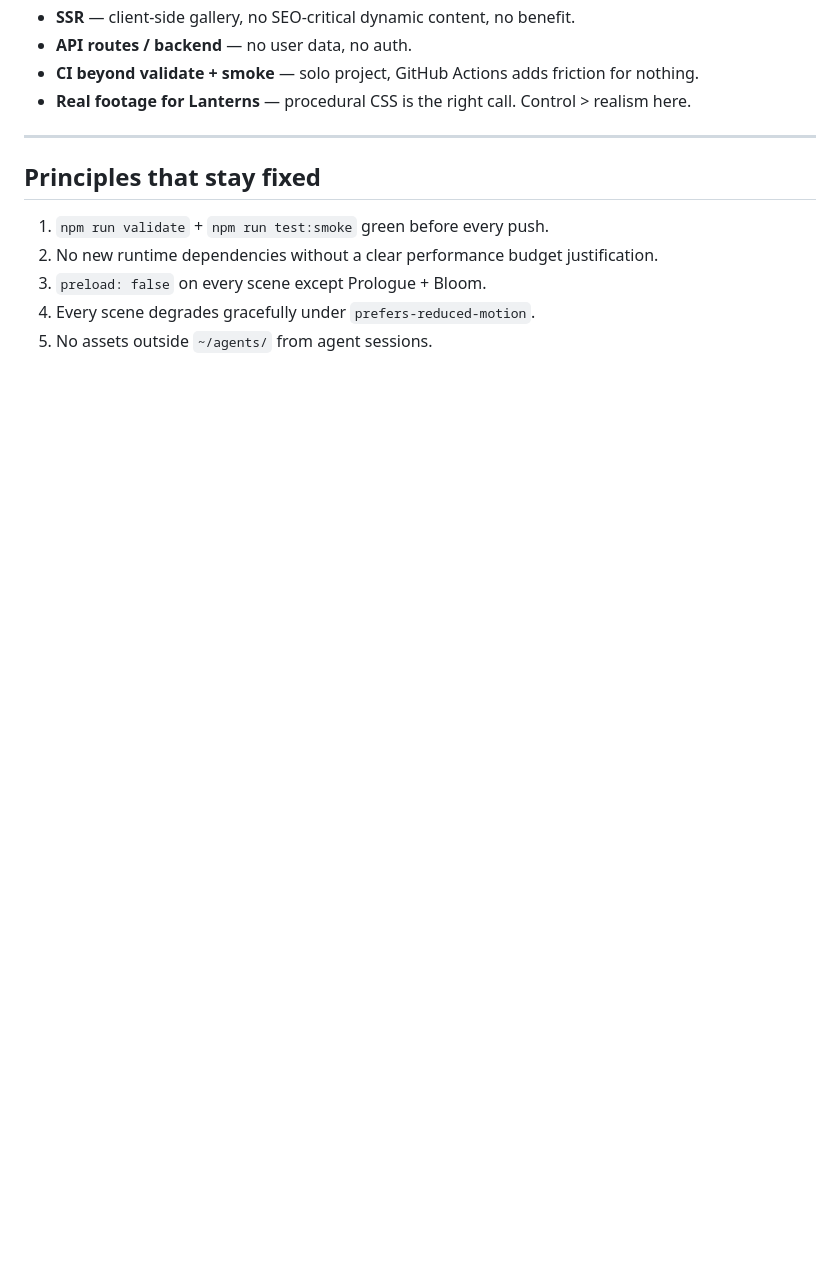
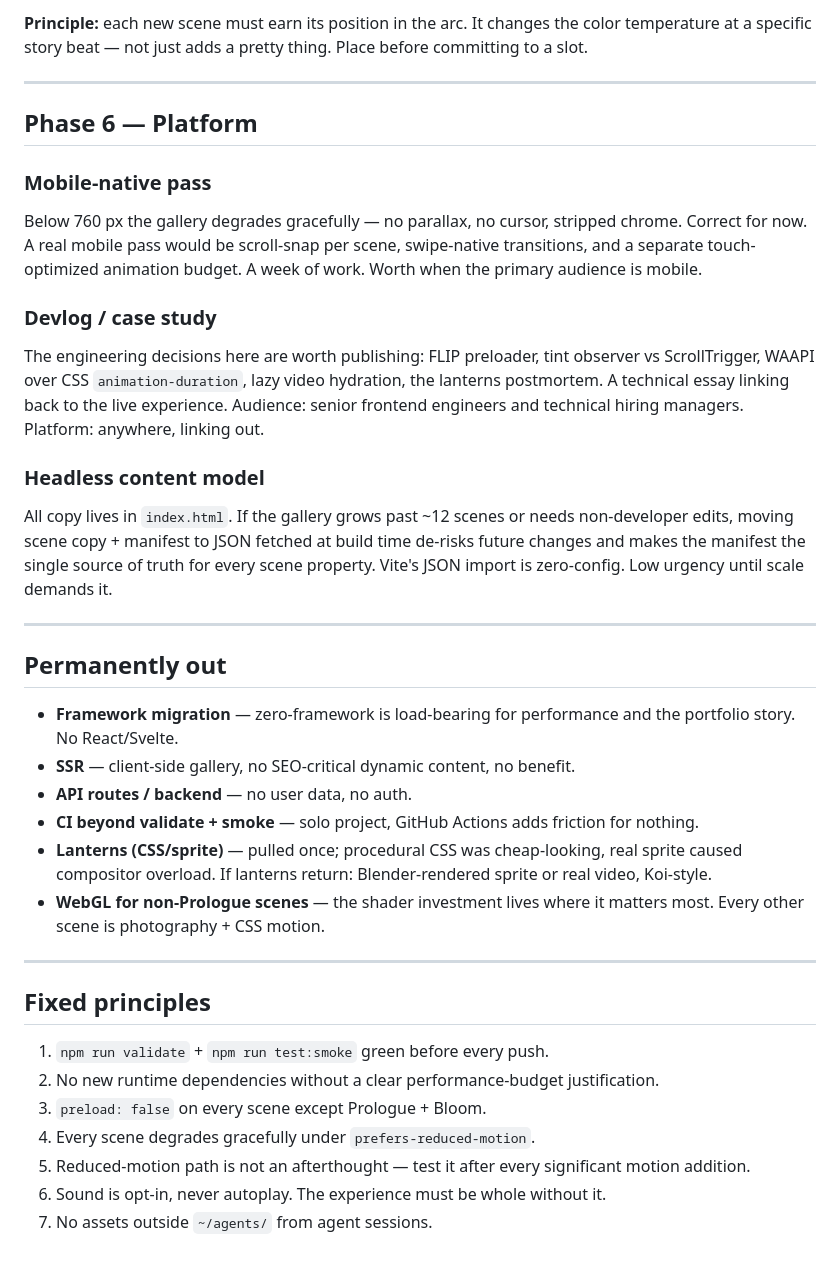
Before and after one commit to coleyrockin/CherryTree, a Markdown page: docs/roadmap.md, the part around one of its changes. GitHub-like rendering; blank space fills up the shorter version.

```diff
--- a/docs/roadmap.md
+++ b/docs/roadmap.md
@@ -62,14 +105,37 @@ All copy is hardcoded in `index.html`. If the gallery grows past ~15 scenes or n
+**Principle:** each new scene must earn its position in the arc. It changes the color temperature at a specific story beat — not just adds a pretty thing. Place before committing to a slot.
+
+---
+
+## Phase 6 — Platform
+
+### Mobile-native pass
+Below 760 px the gallery degrades gracefully — no parallax, no cursor, stripped chrome. Correct for now. A real mobile pass would be scroll-snap per scene, swipe-native transitions, and a separate touch-optimized animation budget. A week of work. Worth when the primary audience is mobile.
+
+### Devlog / case study
+The engineering decisions here are worth publishing: FLIP preloader, tint observer vs ScrollTrigger, WAAPI over CSS `animation-duration`, lazy video hydration, the lanterns postmortem. A technical essay linking back to the live experience. Audience: senior frontend engineers and technical hiring managers. Platform: anywhere, linking out.
+
+### Headless content model
+All copy lives in `index.html`. If the gallery grows past ~12 scenes or needs non-developer edits, moving scene copy + manifest to JSON fetched at build time de-risks future changes and makes the manifest the single source of truth for every scene property. Vite's JSON import is zero-config. Low urgency until scale demands it.
+
+---
+
+## Permanently out
+
+- **Framework migration** — zero-framework is load-bearing for performance and the portfolio story. No React/Svelte.
 - **SSR** — client-side gallery, no SEO-critical dynamic content, no benefit.
 - **API routes / backend** — no user data, no auth.
 - **CI beyond validate + smoke** — solo project, GitHub Actions adds friction for nothing.
-- **Real footage for Lanterns** — procedural CSS is the right call. Control > realism here.
+- **Lanterns (CSS/sprite)** — pulled once; procedural CSS was cheap-looking, real sprite caused compositor overload. If lanterns return: Blender-rendered sprite or real video, Koi-style.
+- **WebGL for non-Prologue scenes** — the shader investment lives where it matters most. Every other scene is photography + CSS motion.
 
 ---
 
-## Principles that stay fixed
+## Fixed principles
 
 1. `npm run validate` + `npm run test:smoke` green before every push.
-2. No new runtime dependencies without a clear performance budget justification.
+2. No new runtime dependencies without a clear performance-budget justification.
 3. `preload: false` on every scene except Prologue + Bloom.
 4. Every scene degrades gracefully under `prefers-reduced-motion`.
-5. No assets outside `~/agents/` from agent sessions.
+5. Reduced-motion path is not an afterthought — test it after every significant motion addition.
+6. Sound is opt-in, never autoplay. The experience must be whole without it.
+7. No assets outside `~/agents/` from agent sessions.
```
Also changed, not shown: other parts of docs/roadmap.md (+73 -30 lines).
